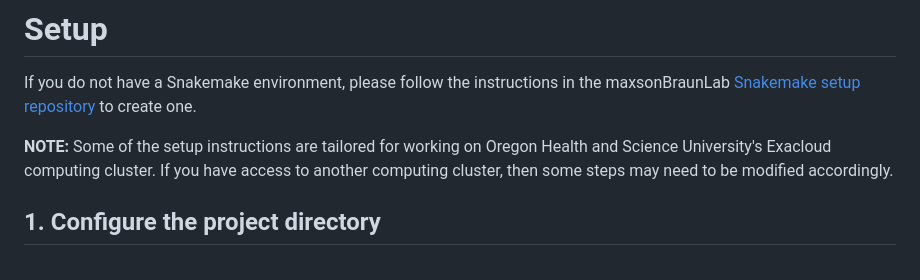
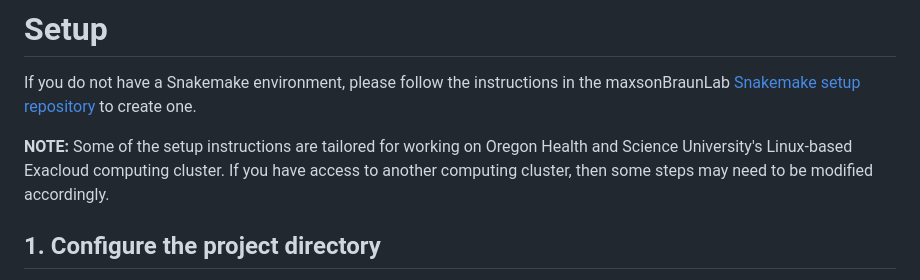
Before and after one commit to maxsonBraunLab/cutTag-pipeline, a Markdown page: README.md, the part around the change. Drawn GitHub-style.

Commit message:
Specified that Exacloud has Linux OS

```diff
--- a/README.md
+++ b/README.md
@@ -11,7 +11,7 @@ Snakemake pipeline for Cut&amp;Tag analysis
 
 If you do not have a Snakemake environment, please follow the instructions in the maxsonBraunLab [Snakemake setup repository](https://github.com/maxsonBraunLab/snakemake_setup) to create one.
 
-**NOTE:** Some of the setup instructions are tailored for working on Oregon Health and Science University's Exacloud computing cluster. If you have access to another computing cluster, then some steps may need to be modified accordingly.
+**NOTE:** Some of the setup instructions are tailored for working on Oregon Health and Science University's Linux-based Exacloud computing cluster. If you have access to another computing cluster, then some steps may need to be modified accordingly.
 
 ## 1. Configure the project directory
 
```
